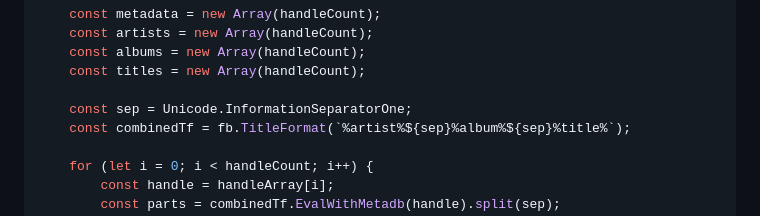
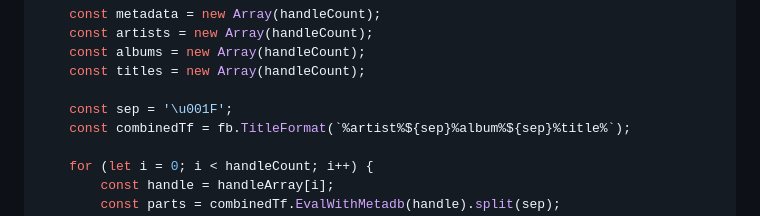
Before and after one commit to The-Wizardium/Audio-Wizard, a Markdown page: assets/docs/API.md, the part around the change. Rendered like a GitHub page.

Commit message:
Updated API docs

```diff
--- a/assets/docs/API.md
+++ b/assets/docs/API.md
@@ -235,7 +235,7 @@ function getMetadata(metadb) {
 	const albums = new Array(handleCount);
 	const titles = new Array(handleCount);
 
-	const sep = Unicode.InformationSeparatorOne;
+	const sep = '\u001F';
 	const combinedTf = fb.TitleFormat(`%artist%${sep}%album%${sep}%title%`);
 
 	for (let i = 0; i < handleCount; i++) {
```
